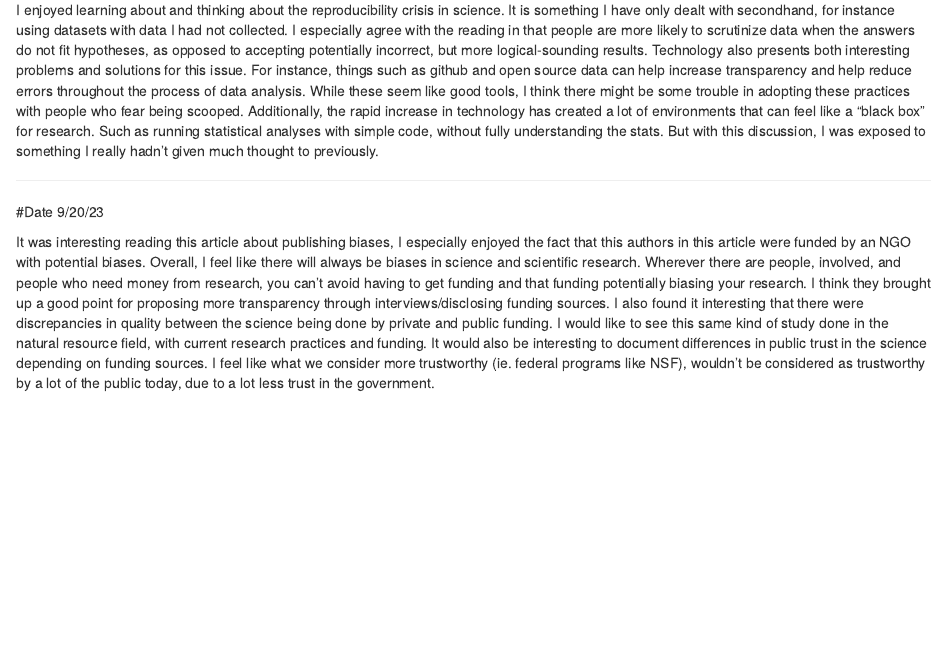
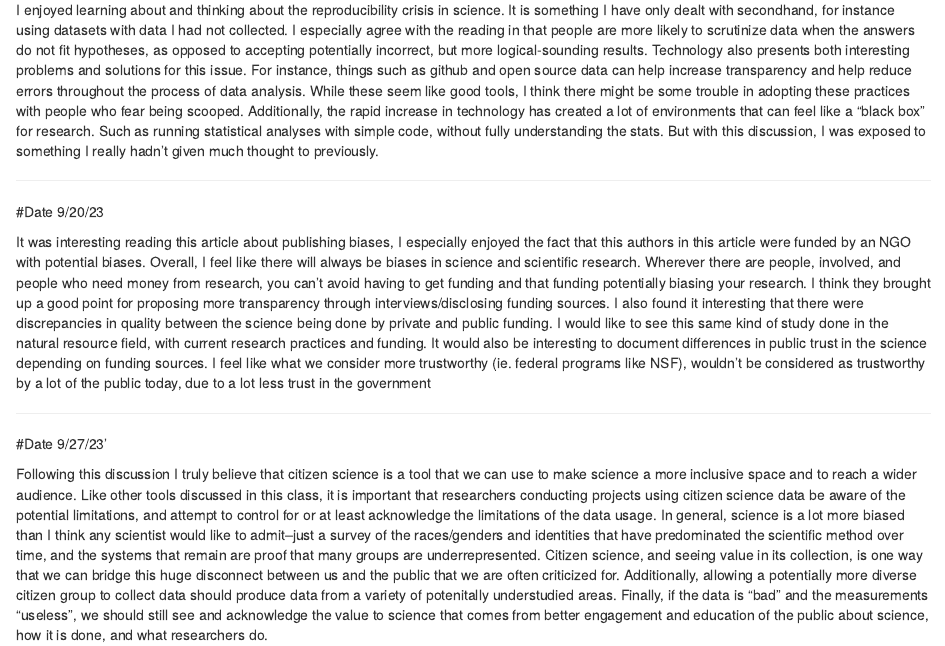
Before and after one commit to monetswildlife/Tools7970, an R Markdown document (Tools7970.Rmd): the page in a window 1100 px wide, from 720 px down. Rendered offline with R 4.5, knitr and Pandoc, with nearby package versions.

Commit message:
Add files via upload

```diff
--- a/Tools7970.Rmd
+++ b/Tools7970.Rmd
@@ -32,4 +32,10 @@ I enjoyed learning about and thinking about the reproducibility crisis in scienc
 
 #Date 9/20/23
 
-It was interesting reading this article about publishing biases, I especially enjoyed the fact that this authors in this article were funded by an NGO with potential biases. Overall, I feel like there will always be biases in science and scientific research. Wherever there are people, involved, and people who need money from research, you can't avoid having to get funding and that funding potentially biasing your research. I think they brought up a good point for proposing more transparency through interviews/disclosing funding sources. I also found it interesting that there were discrepancies in quality between the science being done by private and public funding. I would like to see this same kind of study done in the natural resource field, with current research practices and funding. It would also be interesting to document differences in public trust in the science depending on funding sources. I feel like what we consider more trustworthy (ie. federal programs like NSF), wouldn't be considered as trustworthy by a lot of the public today, due to a lot less trust in the government.
+It was interesting reading this article about publishing biases, I especially enjoyed the fact that this authors in this article were funded by an NGO with potential biases. Overall, I feel like there will always be biases in science and scientific research. Wherever there are people, involved, and people who need money from research, you can't avoid having to get funding and that funding potentially biasing your research. I think they brought up a good point for proposing more transparency through interviews/disclosing funding sources. I also found it interesting that there were discrepancies in quality between the science being done by private and public funding. I would like to see this same kind of study done in the natural resource field, with current research practices and funding. It would also be interesting to document differences in public trust in the science depending on funding sources. I feel like what we consider more trustworthy (ie. federal programs like NSF), wouldn't be considered as trustworthy by a lot of the public today, due to a lot less trust in the government
+
+
+---
+#Date 9/27/23'
+
+Following this discussion I truly believe that citizen science is a tool that we can use to make science a more inclusive space and to reach a wider audience. Like other tools discussed in this class, it is important that researchers conducting projects using citizen science data be aware of the potential limitations, and attempt to control for or at least acknowledge the limitations of the data usage. In general, science is a lot more biased than I think any scientist would like to admit--just a survey of the races/genders and identities that have predominated the scientific method over time, and the systems that remain are proof that many groups are underrepresented. Citizen science, and seeing value in its collection, is one way that we can bridge this huge disconnect between us and the public that we are often criticized for. Additionally, allowing a potentially more diverse citizen group to collect data should produce data from a variety of potenitally understudied areas. Finally, if the data is "bad" and the measurements "useless", we should still see and acknowledge the value to science that comes from better engagement and education of the public about science, how it is done, and what researchers do.
```
